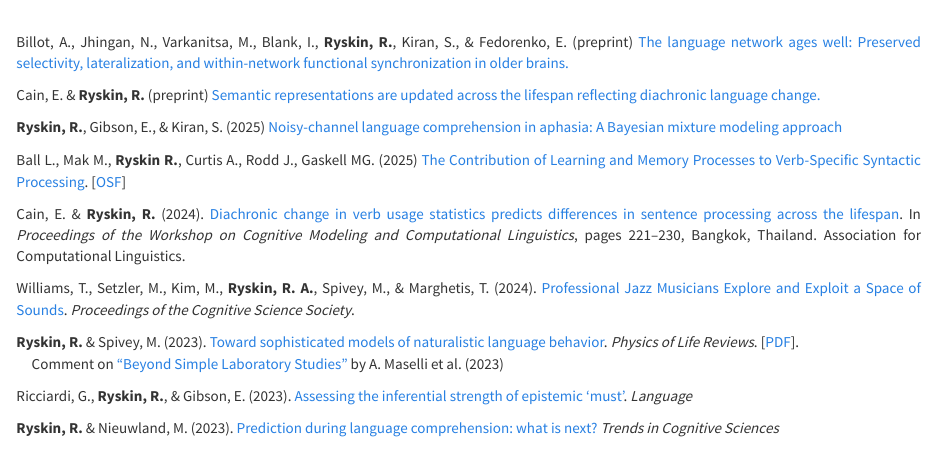
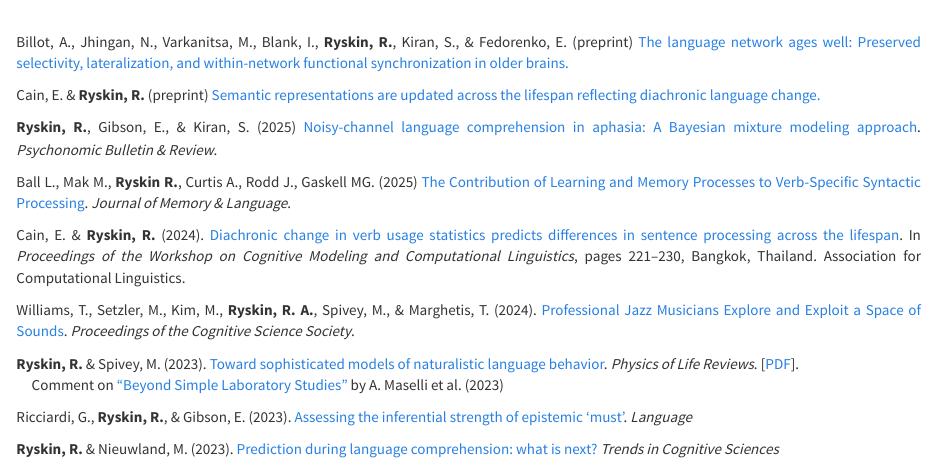
Before and after one commit to raryskin/raryskin.github.io, an R Markdown document (publications.Rmd): the page in a window 1100 px wide, from its top. The pictures show the output file publications.html that the author committed with the source, opened offline; library style sheets and scripts come from the installed R packages.

Commit message:
added journal names

```diff
--- a/publications.Rmd
+++ b/publications.Rmd
@@ -13,9 +13,9 @@ Billot, A., Jhingan, N., Varkanitsa, M., Blank, I., **Ryskin, R.**, Kiran,  S.,
 
 Cain, E. & **Ryskin, R.** (preprint) [Semantic representations are updated across the lifespan reflecting diachronic language change.](https://papers.ssrn.com/sol3/papers.cfm?abstract_id=4883002)
 
-**Ryskin, R.**, Gibson, E., & Kiran, S. (2025) [Noisy-channel language comprehension in aphasia: A Bayesian mixture modeling approach](https://doi.org/10.3758/s13423-025-02639-z)
+**Ryskin, R.**, Gibson, E., & Kiran, S. (2025) [Noisy-channel language comprehension in aphasia: A Bayesian mixture modeling approach](https://doi.org/10.3758/s13423-025-02639-z). _Psychonomic Bulletin & Review_.
 
-Ball L., Mak M., **Ryskin R.**, Curtis A., Rodd J., Gaskell MG. (2025) [The Contribution of Learning and Memory Processes to Verb-Specific Syntactic Processing](https://doi.org/10.1016/j.jml.2024.104595). [[OSF](https://doi.org/10.31234/osf.io/4xpdz)]
+Ball L., Mak M., **Ryskin R.**, Curtis A., Rodd J., Gaskell MG. (2025) [The Contribution of Learning and Memory Processes to Verb-Specific Syntactic Processing](https://doi.org/10.1016/j.jml.2024.104595). _Journal of Memory & Language_.
 
 Cain, E. & **Ryskin, R.** (2024). [Diachronic change in verb usage statistics predicts differences in sentence processing across the lifespan](https://aclanthology.org/2024.cmcl-1.19/). In _Proceedings of the Workshop on Cognitive Modeling and Computational Linguistics_, pages 221–230, Bangkok, Thailand. Association for Computational Linguistics.
 
```
Also changed, not shown: publications.html.
